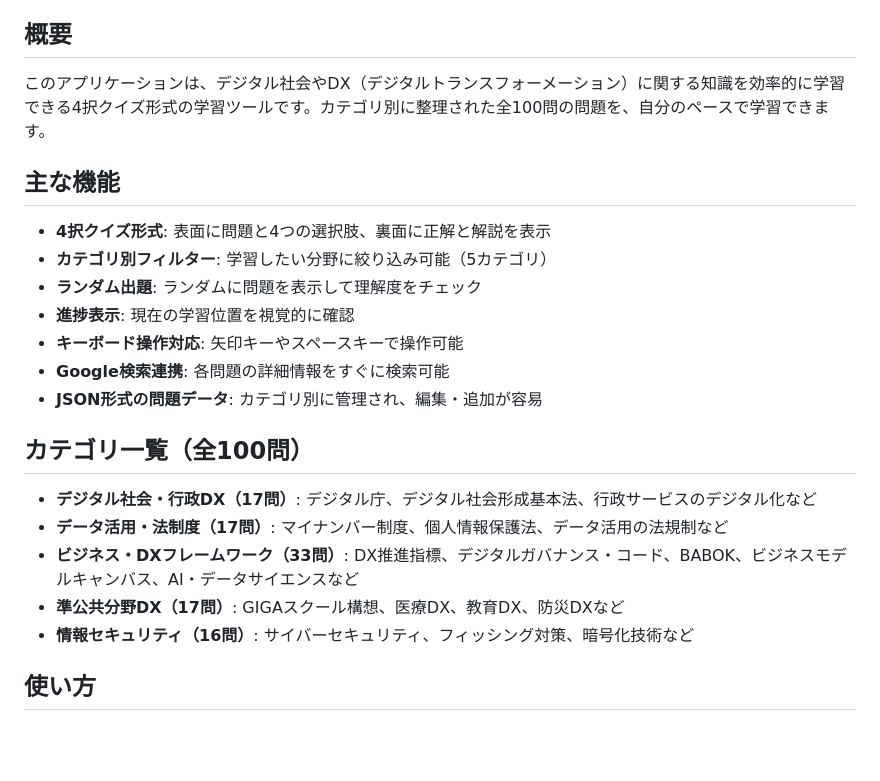
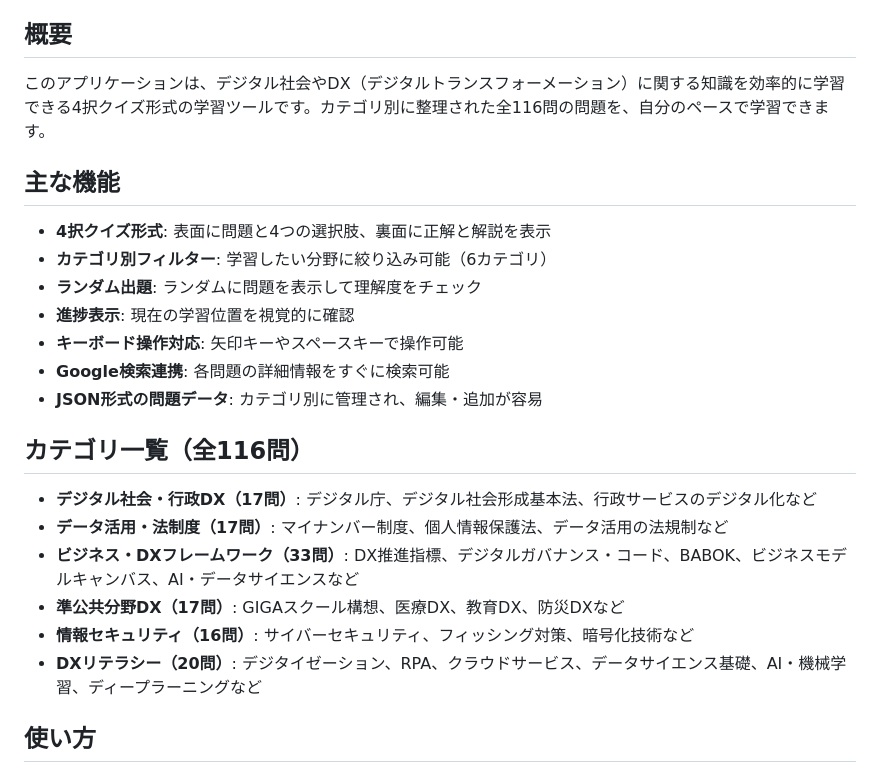
Before and after one commit to koba5884/dx_flashcards, a Markdown page: README.md, the part around one of its changes. GitHub-like rendering; blank space fills up the shorter version.

```diff
--- a/README.md
+++ b/README.md
@@ -8,25 +8,26 @@ https://koba5884.github.io/dx_flashcards/
 
 ## 概要
 
-このアプリケーションは、デジタル社会やDX（デジタルトランスフォーメーション）に関する知識を効率的に学習できる4択クイズ形式の学習ツールです。カテゴリ別に整理された全100問の問題を、自分のペースで学習できます。
+このアプリケーションは、デジタル社会やDX（デジタルトランスフォーメーション）に関する知識を効率的に学習できる4択クイズ形式の学習ツールです。カテゴリ別に整理された全116問の問題を、自分のペースで学習できます。
 
 ## 主な機能
 
 - **4択クイズ形式**: 表面に問題と4つの選択肢、裏面に正解と解説を表示
-- **カテゴリ別フィルター**: 学習したい分野に絞り込み可能（5カテゴリ）
+- **カテゴリ別フィルター**: 学習したい分野に絞り込み可能（6カテゴリ）
 - **ランダム出題**: ランダムに問題を表示して理解度をチェック
 - **進捗表示**: 現在の学習位置を視覚的に確認
 - **キーボード操作対応**: 矢印キーやスペースキーで操作可能
 - **Google検索連携**: 各問題の詳細情報をすぐに検索可能
 - **JSON形式の問題データ**: カテゴリ別に管理され、編集・追加が容易
 
-## カテゴリ一覧（全100問）
+## カテゴリ一覧（全116問）
 
 - **デジタル社会・行政DX（17問）**: デジタル庁、デジタル社会形成基本法、行政サービスのデジタル化など
 - **データ活用・法制度（17問）**: マイナンバー制度、個人情報保護法、データ活用の法規制など
 - **ビジネス・DXフレームワーク（33問）**: DX推進指標、デジタルガバナンス・コード、BABOK、ビジネスモデルキャンバス、AI・データサイエンスなど
 - **準公共分野DX（17問）**: GIGAスクール構想、医療DX、教育DX、防災DXなど
 - **情報セキュリティ（16問）**: サイバーセキュリティ、フィッシング対策、暗号化技術など
+- **DXリテラシー（20問）**: デジタイゼーション、RPA、クラウドサービス、データサイエンス基礎、AI・機械学習、ディープラーニングなど
 
 ## 使い方
 
```
Also changed, not shown: other parts of README.md (+38 -1 lines).
